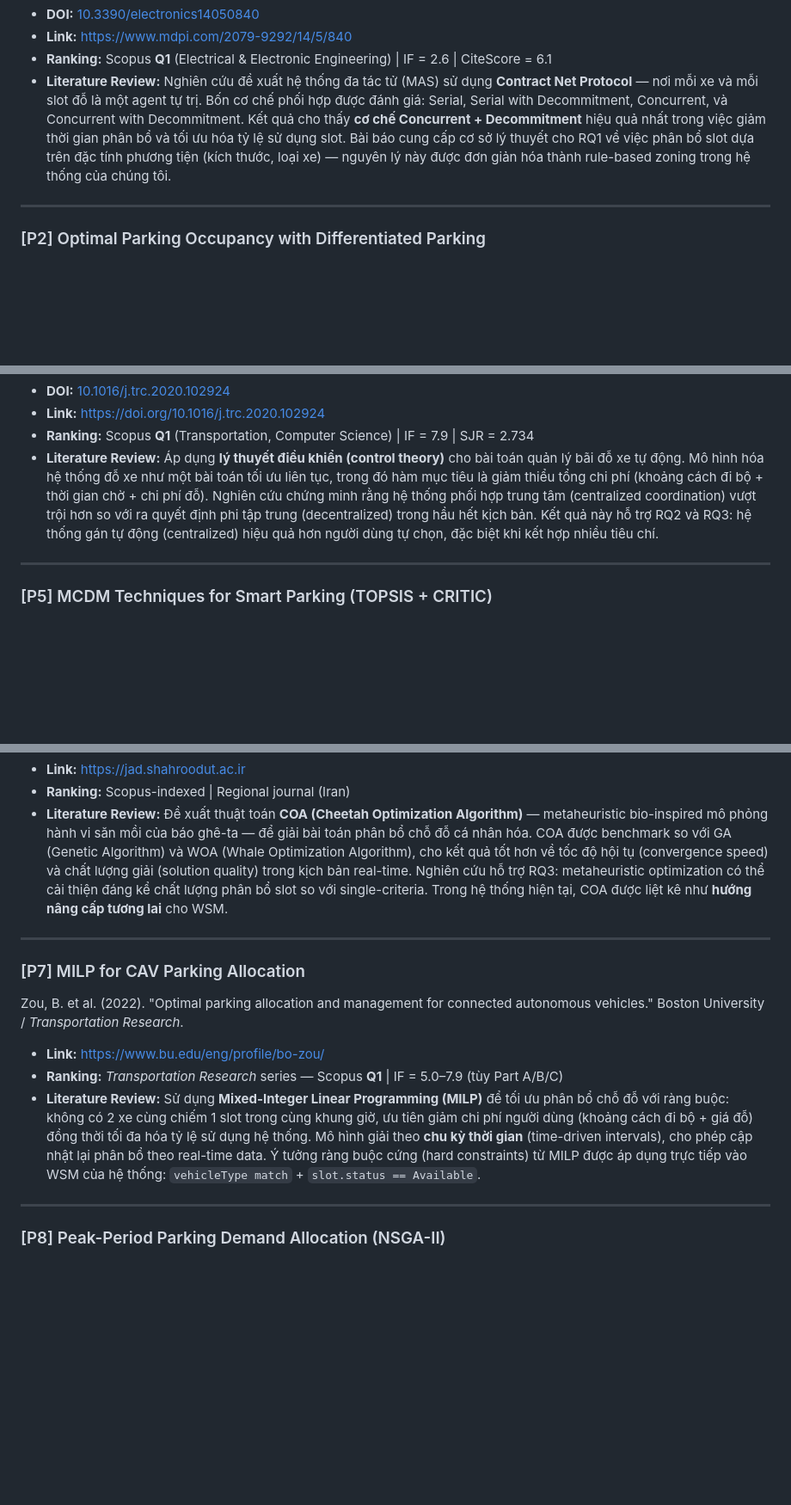
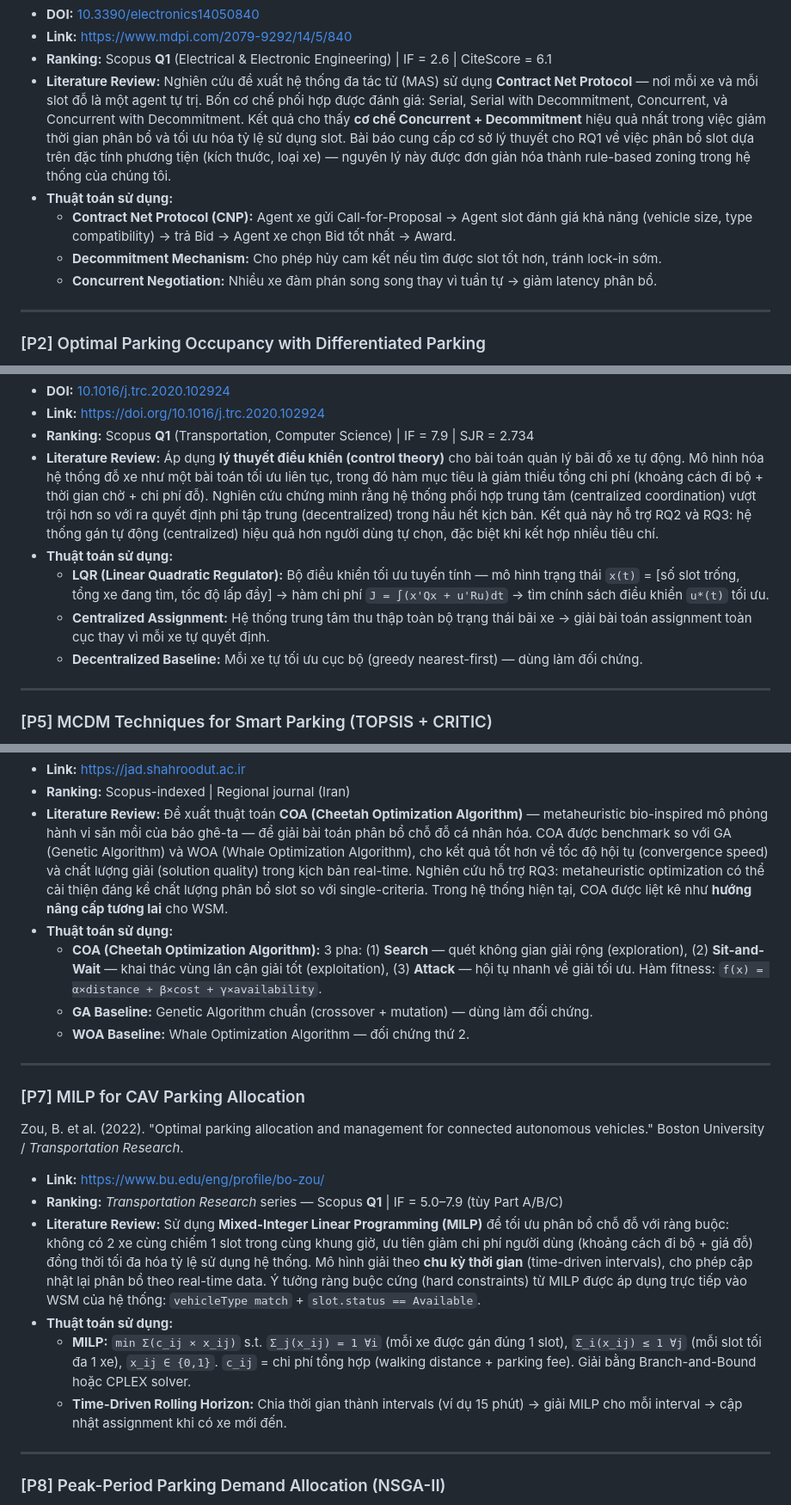
Before and after one commit to NBao261/WDP-Car_Parking_System, a Markdown page: ResearchReferences_RQ.md, 3 parts joined by grey strips. Shown at 86% size. GitHub-like rendering; blank space fills up the shorter version.

```diff
--- a/ResearchReferences_RQ.md
+++ b/ResearchReferences_RQ.md
@@ -308,6 +308,10 @@ Icarte-Ahumada, G., He, Z., Godoy, V., García, F. & Oyarzún, M. (2025). "A Mul
 - **Link:** [https://www.mdpi.com/2079-9292/14/5/840](https://www.mdpi.com/2079-9292/14/5/840)
 - **Ranking:** Scopus **Q1** (Electrical & Electronic Engineering) | IF = 2.6 | CiteScore = 6.1
 - **Literature Review:** Nghiên cứu đề xuất hệ thống đa tác tử (MAS) sử dụng **Contract Net Protocol** — nơi mỗi xe và mỗi slot đỗ là một agent tự trị. Bốn cơ chế phối hợp được đánh giá: Serial, Serial with Decommitment, Concurrent, và Concurrent with Decommitment. Kết quả cho thấy **cơ chế Concurrent + Decommitment** hiệu quả nhất trong việc giảm thời gian phân bổ và tối ưu hóa tỷ lệ sử dụng slot. Bài báo cung cấp cơ sở lý thuyết cho RQ1 về việc phân bổ slot dựa trên đặc tính phương tiện (kích thước, loại xe) — nguyên lý này được đơn giản hóa thành rule-based zoning trong hệ thống của chúng tôi.
+- **Thuật toán sử dụng:**
+  - **Contract Net Protocol (CNP):** Agent xe gửi Call-for-Proposal → Agent slot đánh giá khả năng (vehicle size, type compatibility) → trả Bid → Agent xe chọn Bid tốt nhất → Award.
+  - **Decommitment Mechanism:** Cho phép hủy cam kết nếu tìm được slot tốt hơn, tránh lock-in sớm.
+  - **Concurrent Negotiation:** Nhiều xe đàm phán song song thay vì tuần tự → giảm latency phân bổ.
 
 ---
 
@@ -338,6 +350,10 @@ Wang, S., Levin, M. W. & Caverly, R. J. (2021). "Optimal parking management of c
 - **Link:** [https://doi.org/10.1016/j.trc.2020.102924](https://doi.org/10.1016/j.trc.2020.102924)
 - **Ranking:** Scopus **Q1** (Transportation, Computer Science) | IF = 7.9 | SJR = 2.734
 - **Literature Review:** Áp dụng **lý thuyết điều khiển (control theory)** cho bài toán quản lý bãi đỗ xe tự động. Mô hình hóa hệ thống đỗ xe như một bài toán tối ưu liên tục, trong đó hàm mục tiêu là giảm thiểu tổng chi phí (khoảng cách đi bộ + thời gian chờ + chi phí đỗ). Nghiên cứu chứng minh rằng hệ thống phối hợp trung tâm (centralized coordination) vượt trội hơn so với ra quyết định phi tập trung (decentralized) trong hầu hết kịch bản. Kết quả này hỗ trợ RQ2 và RQ3: hệ thống gán tự động (centralized) hiệu quả hơn người dùng tự chọn, đặc biệt khi kết hợp nhiều tiêu chí.
+- **Thuật toán sử dụng:**
+  - **LQR (Linear Quadratic Regulator):** Bộ điều khiển tối ưu tuyến tính — mô hình trạng thái `x(t)` = [số slot trống, tổng xe đang tìm, tốc độ lấp đầy] → hàm chi phí `J = ∫(x'Qx + u'Ru)dt` → tìm chính sách điều khiển `u*(t)` tối ưu.
+  - **Centralized Assignment:** Hệ thống trung tâm thu thập toàn bộ trạng thái bãi xe → giải bài toán assignment toàn cục thay vì mỗi xe tự quyết định.
+  - **Decentralized Baseline:** Mỗi xe tự tối ưu cục bộ (greedy nearest-first) — dùng làm đối chứng.
 
 ---
 
@@ -357,6 +377,10 @@ Wang, S., Levin, M. W. & Caverly, R. J. (2021). "Optimal parking management of c
 - **Link:** [https://jad.shahroodut.ac.ir](https://jad.shahroodut.ac.ir)
 - **Ranking:** Scopus-indexed | Regional journal (Iran)
 - **Literature Review:** Đề xuất thuật toán **COA (Cheetah Optimization Algorithm)** — metaheuristic bio-inspired mô phỏng hành vi săn mồi của báo ghê-ta — để giải bài toán phân bổ chỗ đỗ cá nhân hóa. COA được benchmark so với GA (Genetic Algorithm) và WOA (Whale Optimization Algorithm), cho kết quả tốt hơn về tốc độ hội tụ (convergence speed) và chất lượng giải (solution quality) trong kịch bản real-time. Nghiên cứu hỗ trợ RQ3: metaheuristic optimization có thể cải thiện đáng kể chất lượng phân bổ slot so với single-criteria. Trong hệ thống hiện tại, COA được liệt kê như **hướng nâng cấp tương lai** cho WSM.
+- **Thuật toán sử dụng:**
+  - **COA (Cheetah Optimization Algorithm):** 3 pha: (1) **Search** — quét không gian giải rộng (exploration), (2) **Sit-and-Wait** — khai thác vùng lân cận giải tốt (exploitation), (3) **Attack** — hội tụ nhanh về giải tối ưu. Hàm fitness: `f(x) = α×distance + β×cost + γ×availability`.
+  - **GA Baseline:** Genetic Algorithm chuẩn (crossover + mutation) — dùng làm đối chứng.
+  - **WOA Baseline:** Whale Optimization Algorithm — đối chứng thứ 2.
 
 ---
 
@@ -366,6 +390,9 @@ Zou, B. et al. (2022). "Optimal parking allocation and management for connected
 - **Link:** [https://www.bu.edu/eng/profile/bo-zou/](https://www.bu.edu/eng/profile/bo-zou/)
 - **Ranking:** *Transportation Research* series — Scopus **Q1** | IF = 5.0–7.9 (tùy Part A/B/C)
 - **Literature Review:** Sử dụng **Mixed-Integer Linear Programming (MILP)** để tối ưu phân bổ chỗ đỗ với ràng buộc: không có 2 xe cùng chiếm 1 slot trong cùng khung giờ, ưu tiên giảm chi phí người dùng (khoảng cách đi bộ + giá đỗ) đồng thời tối đa hóa tỷ lệ sử dụng hệ thống. Mô hình giải theo **chu kỳ thời gian** (time-driven intervals), cho phép cập nhật lại phân bổ theo real-time data. Ý tưởng ràng buộc cứng (hard constraints) từ MILP được áp dụng trực tiếp vào WSM của hệ thống: `vehicleType match` + `slot.status == Available`.
+- **Thuật toán sử dụng:**
+  - **MILP:** `min Σ(c_ij × x_ij)` s.t. `Σ_j(x_ij) = 1 ∀i` (mỗi xe được gán đúng 1 slot), `Σ_i(x_ij) ≤ 1 ∀j` (mỗi slot tối đa 1 xe), `x_ij ∈ {0,1}`. `c_ij` = chi phí tổng hợp (walking distance + parking fee). Giải bằng Branch-and-Bound hoặc CPLEX solver.
+  - **Time-Driven Rolling Horizon:** Chia thời gian thành intervals (ví dụ 15 phút) → giải MILP cho mỗi interval → cập nhật assignment khi có xe mới đến.
 
 ---
 
```
Also changed, not shown: other parts of ResearchReferences_RQ.md (+24 -0 lines).
